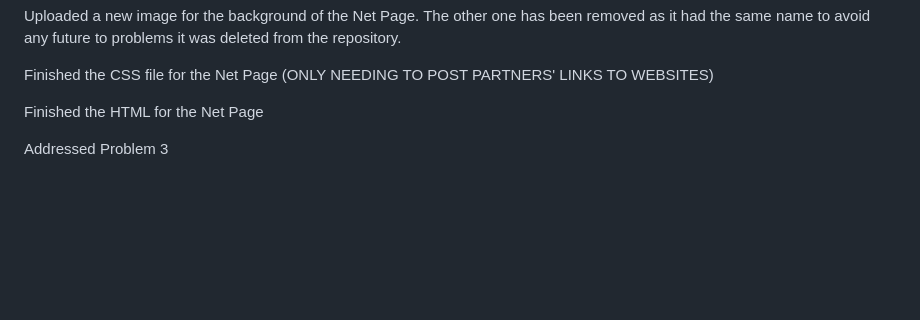
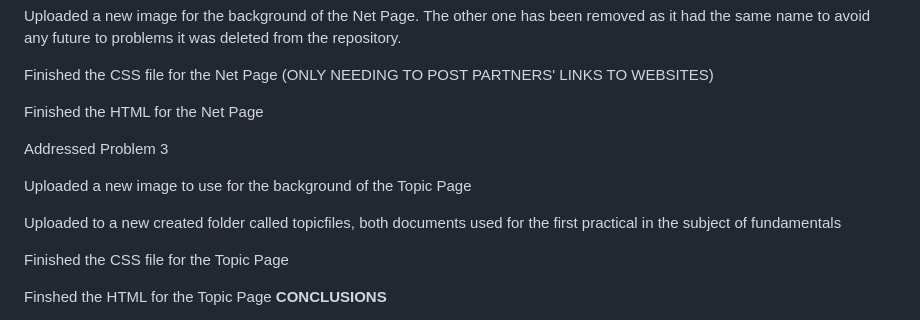
Before and after one commit to sammaadaniel30/practical2.sama.clemente.io, a Markdown page: README.md, the part around the change. Rendered like a GitHub page; blank space fills up the shorter version.

```diff
--- a/README.md
+++ b/README.md
@@ -114,4 +114,11 @@ Finished the HTML for the Net Page
 
 Addressed Problem 3
 
+Uploaded a new image to use for the background of the Topic Page
+
+Uploaded to a new created folder called topicfiles, both documents used for the first practical in the subject of fundamentals
+
+Finished the CSS file for the Topic Page
+
+Finshed the HTML for the Topic Page
 **CONCLUSIONS**
```
